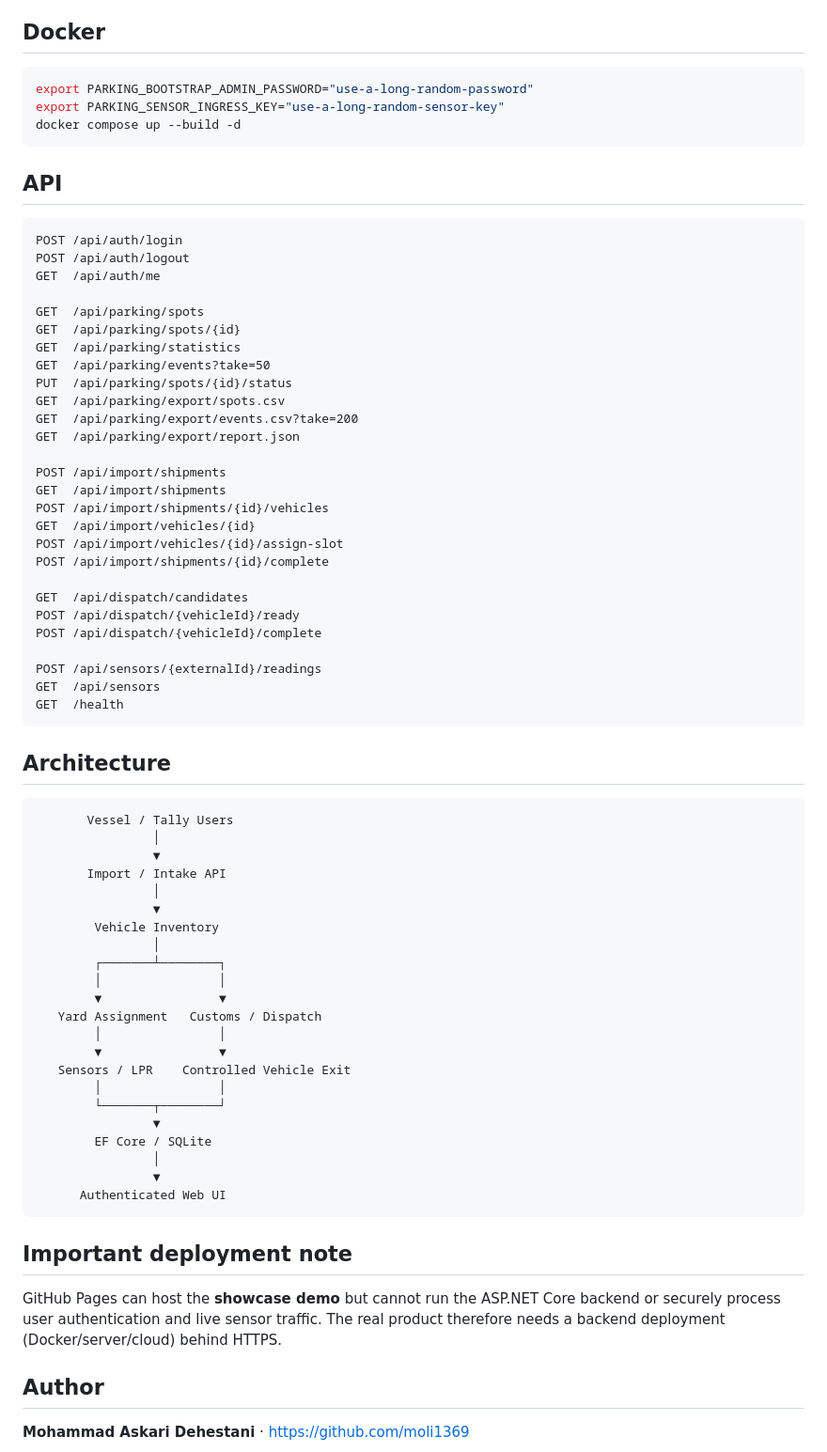
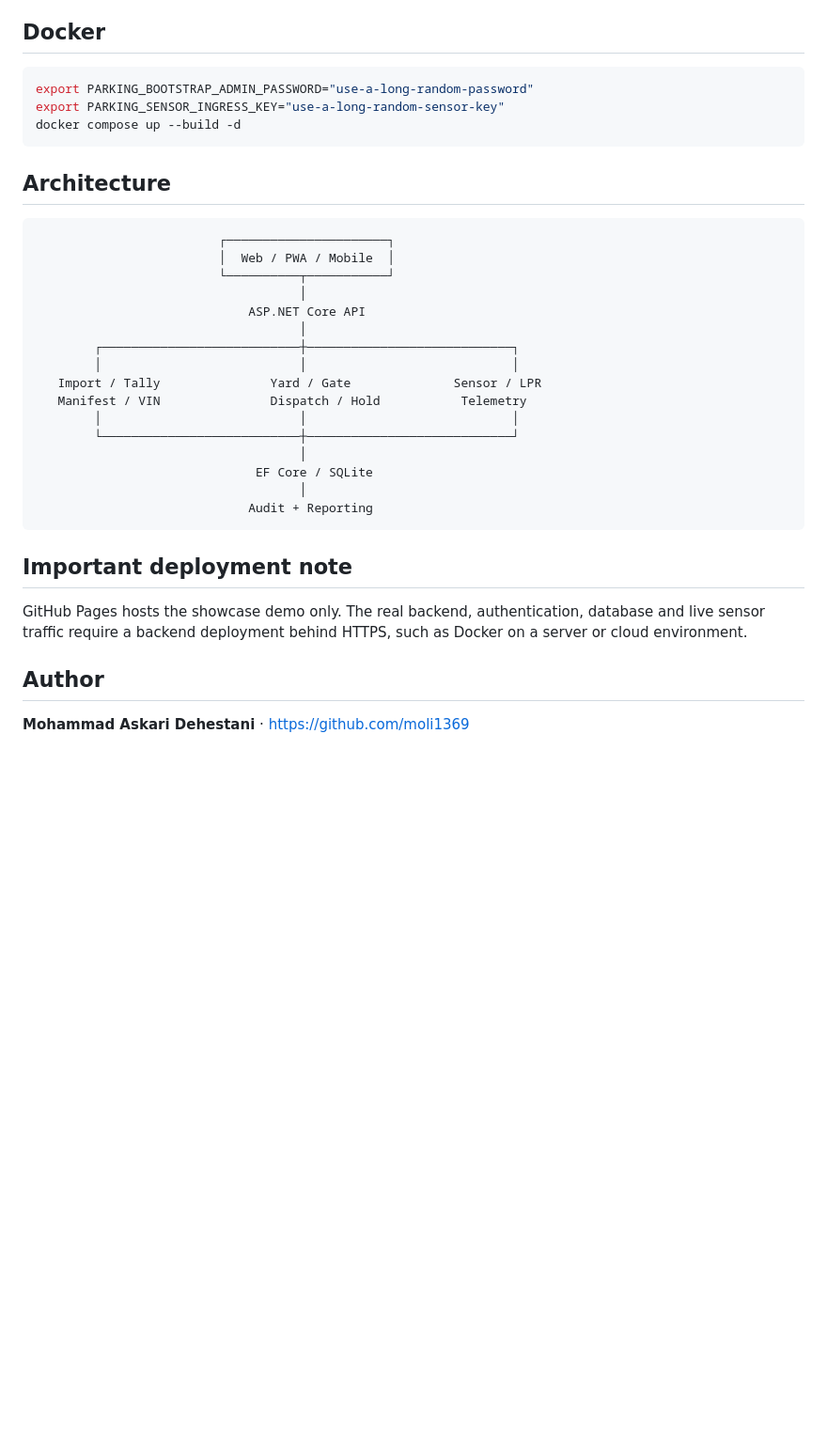
Before and after one commit to moli1369/parking-pejam, a Markdown page: README.md, the part around one of its changes. Shown at 94% size. Drawn GitHub-style; blank space fills up the shorter version.

````diff
--- a/README.md
+++ b/README.md
@@ -151,68 +152,30 @@ export PARKING_SENSOR_INGRESS_KEY="use-a-long-random-sensor-key"
 docker compose up --build -d
 ```
 
-## API
-
-```text
-POST /api/auth/login
-POST /api/auth/logout
-GET  /api/auth/me
-
-GET  /api/parking/spots
-GET  /api/parking/spots/{id}
-GET  /api/parking/statistics
-GET  /api/parking/events?take=50
-PUT  /api/parking/spots/{id}/status
-GET  /api/parking/export/spots.csv
-GET  /api/parking/export/events.csv?take=200
-GET  /api/parking/export/report.json
-
-POST /api/import/shipments
-GET  /api/import/shipments
-POST /api/import/shipments/{id}/vehicles
-GET  /api/import/vehicles/{id}
-POST /api/import/vehicles/{id}/assign-slot
-POST /api/import/shipments/{id}/complete
-
-GET  /api/dispatch/candidates
-POST /api/dispatch/{vehicleId}/ready
-POST /api/dispatch/{vehicleId}/complete
-
-POST /api/sensors/{externalId}/readings
-GET  /api/sensors
-GET  /health
-```
-
 ## Architecture
 
 ```text
-       Vessel / Tally Users
-                │
-                ▼
-       Import / Intake API
-                │
-                ▼
-        Vehicle Inventory
-                │
-        ┌───────┴────────┐
-        │                │
-        ▼                ▼
-   Yard Assignment   Customs / Dispatch
-        │                │
-        ▼                ▼
-   Sensors / LPR    Controlled Vehicle Exit
-        │                │
-        └───────┬────────┘
-                ▼
-        EF Core / SQLite
-                │
-                ▼
-      Authenticated Web UI
+                         ┌──────────────────────┐
+                         │  Web / PWA / Mobile  │
+                         └──────────┬───────────┘
+                                    │
+                             ASP.NET Core API
+                                    │
+        ┌───────────────────────────┼────────────────────────────┐
+        │                           │                            │
+   Import / Tally               Yard / Gate              Sensor / LPR
+   Manifest / VIN               Dispatch / Hold           Telemetry
+        │                           │                            │
+        └───────────────────────────┼────────────────────────────┘
+                                    │
+                              EF Core / SQLite
+                                    │
+                             Audit + Reporting
 ```
 
 ## Important deployment note
 
-GitHub Pages can host the **showcase demo** but cannot run the ASP.NET Core backend or securely process user authentication and live sensor traffic. The real product therefore needs a backend deployment (Docker/server/cloud) behind HTTPS.
+GitHub Pages hosts the showcase demo only. The real backend, authentication, database and live sensor traffic require a backend deployment behind HTTPS, such as Docker on a server or cloud environment.
 
 ## Author
 
````
Also changed, not shown: other parts of README.md (+85 -84 lines).
